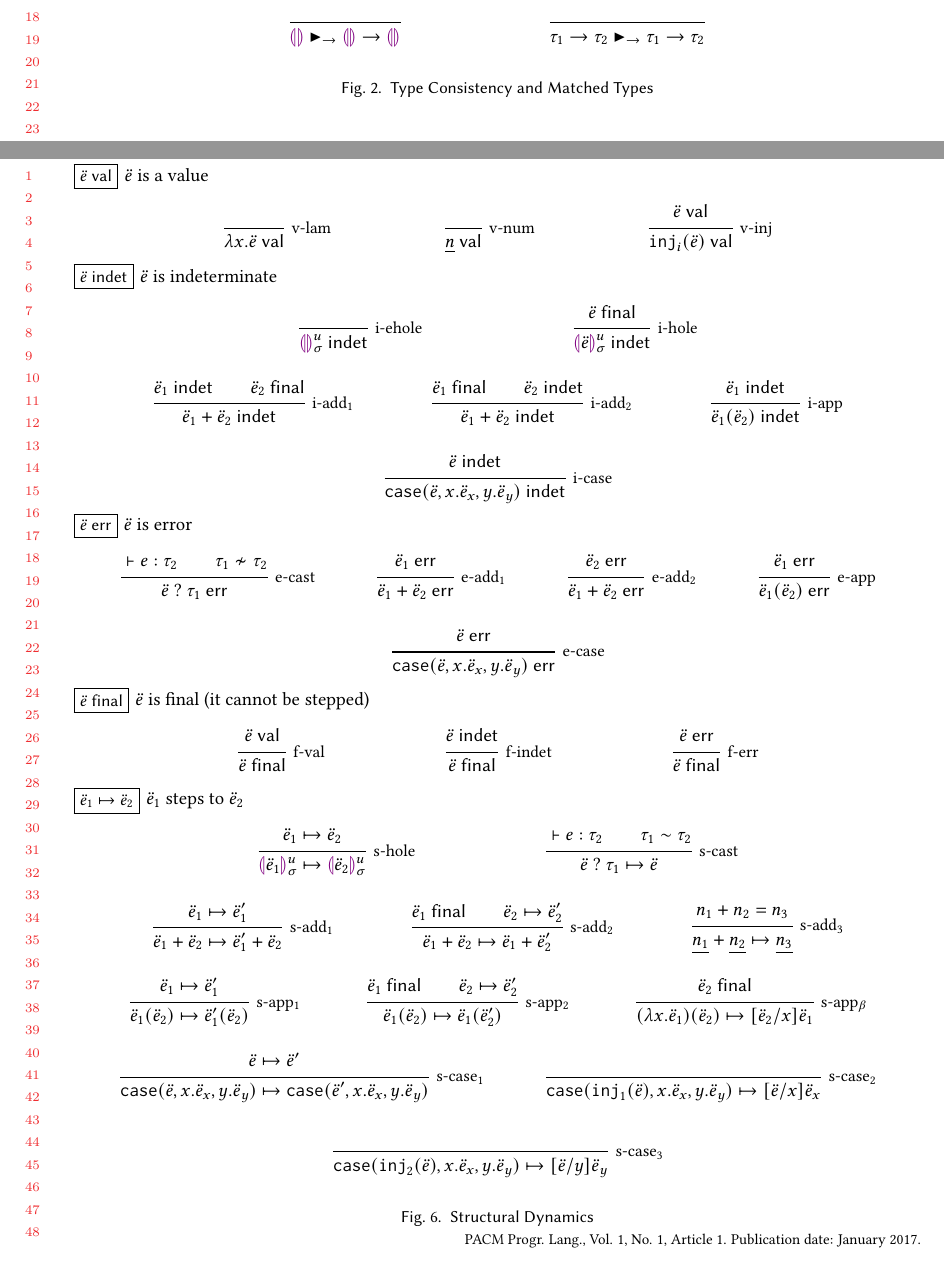
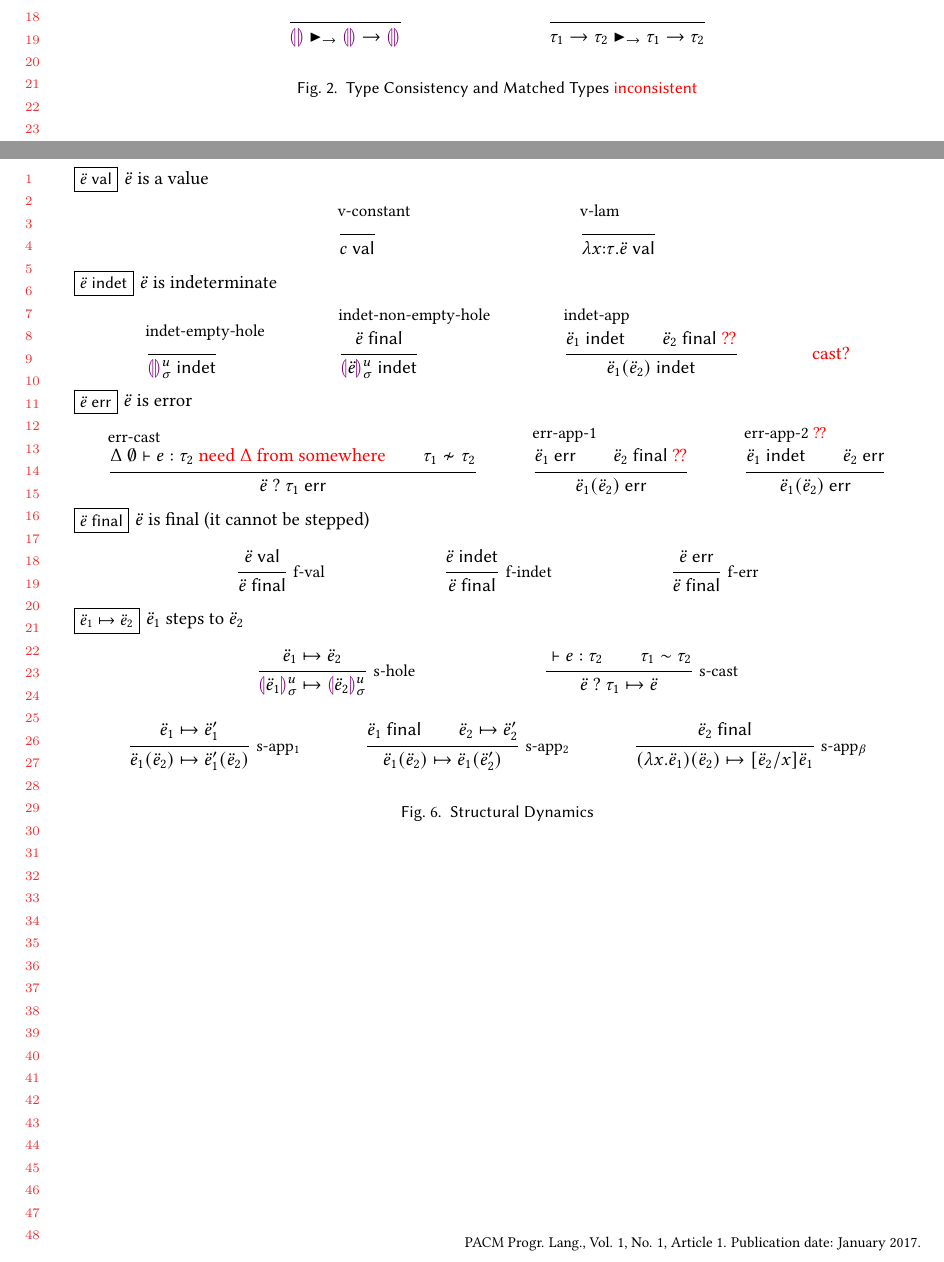
Before and after one commit to hazelgrove/hazelnut-dynamics-paper, a LaTeX paper (hazelnut-dynamics.tex, which reads calculus.tex): two parts of pages 2 and 5 of 5, joined at a grey line, cut so that both start at the same text. Compiled offline with pdfLaTeX.

Commit message:
some tweaks to dynamics, with questions

```diff
--- a/calculus.tex
+++ b/calculus.tex
@@ -116,7 +116,7 @@ $\arraycolsep=4pt\begin{array}{rllllll}
 %   \summatch{\tsum{\htau_1}{\htau_2}}{\tsum{\htau_1}{\htau_2}}
 % }
 % \end{mathpar}
-\caption{Type Consistency and Matched Types}
+\caption{Type Consistency and Matched Types \todo{inconsistent}}
 \label{fig:tconsistent}
 \label{fig:arrmatch}
 \end{figure}
@@ -395,65 +395,50 @@ y\\
 \begin{figure}
 \judgbox{\isValue{\dexp}}{$\dexp$ is a value}
 \begin{mathpar}
-\Infer{v-lam}
-{ }{\isValue{\hlam{x}{\dexp}}}
-\and
-\Infer{v-num}
-{ }{\isValue{\hnum{n}}}
-\and
-\Infer{v-inj}
-{\isValue{\dexp}}{\isValue{\hinj{i}{\dexp}}}
+\inferrule[v-constant]{ }{
+  \isValue{c}
+}
+
+\inferrule[v-lam]{ }{
+  \isValue{\halam{x}{\htau}{\dexp}}
+}
 \end{mathpar}
 
 \judgbox{\isIndet{\dexp}}{$\dexp$ is indeterminate}
 \begin{mathpar}
-\Infer{i-ehole}
+\inferrule[indet-empty-hole]
 { }
 {\isIndet{\dehole{\mvar}{\subst}}}
-\and
-\Infer{i-hole}
+
+\inferrule[indet-non-empty-hole]
 {\isFinal{\dexp}}
 {\isIndet{\dhole{\dexp}{\mvar}{\subst}}}
-\\
-\Infer{i-add$_1$}
-{\isIndet{\dexp_1} \\ \isFinal{\dexp_2}}
-{\isIndet{\dadd{\dexp_1}{\dexp_2}}}
-\and
-\Infer{i-add$_2$}
-{\isFinal{\dexp_1} \\ \isIndet{\dexp_2}}
-{\isIndet{\dadd{\dexp_1}{\dexp_2}}}
-\and
-\Infer{i-app}
-{\isIndet{\dexp_1}}
+
+\inferrule[indet-app]
+{\isIndet{\dexp_1}\\
+ \isFinal{\dexp_2}~\text{\todo{??}}}
 {\isIndet{\dap{\dexp_1}{\dexp_2}}}
-\and
-\Infer{i-case}
-{\isIndet{\dexp}}
-{\isIndet{\dcase{\dexp}{x}{\dexp_x}{y}{\dexp_y}}}
+
+\text{\todo{cast?}}
 \end{mathpar}
 
 \judgbox{\isErr{\dexp}}{$\dexp$ is error}
 \begin{mathpar}
-\Infer{e-cast}
+\inferrule[err-cast]
 % XXX use macro type assignment judgement here
-{ \vdash e : \htau_2 \\ \tinconsistent{\htau_1}{\htau_2}}
+{\hasType{\Delta}{\emptyset}{e}{\htau_2}~\text{\todo{need $\Delta$ from somewhere}}\\
+ \tinconsistent{\htau_1}{\htau_2}}
 {\isErr{\dcast{\dexp}{\htau_1}}}
-\and
-\Infer{e-add$_1$}
-{\isErr{\dexp_1}}
-{\isErr{\dadd{\dexp_1}{\dexp_2}}}
-\and
-\Infer{e-add$_2$}
-{\isErr{\dexp_2}}
-{\isErr{\dadd{\dexp_1}{\dexp_2}}}
-\and
-\Infer{e-app}
-{\isErr{\dexp_1}}
+
+\inferrule[err-app-1]
+{\isErr{\dexp_1}\\
+ \isFinal{\dexp_2}~\text{\todo{??}}}
 {\isErr{\dap{\dexp_1}{\dexp_2}}}
-\and
-\Infer{e-case}
-{\isErr{\dexp}}
-{\isErr{\dcase{\dexp}{x}{\dexp_x}{y}{\dexp_y}}}
+
+\inferrule[err-app-2 \todo{??}]
+{\isIndet{\dexp_1}\\
+ \isErr{\dexp_2}}
+{\isErr{\dap{\dexp_1}{\dexp_2}}}
 \end{mathpar}
 
 \judgbox{\isFinal{\dexp}}{$\dexp$ is final (it cannot be stepped)}
@@ -479,19 +464,6 @@ y\\
 { \vdash e : \htau_2 \\ \tconsistent{\htau_1}{\htau_2}}
 {\stepsTo{\dcast{\dexp}{\htau_1}}{\dexp}}
 \\
-\Infer{s-add$_1$}
-{\stepsTo{\dexp_1}{\dexp_1'}}
-{\stepsTo{\dadd{\dexp_1}{\dexp_2}}{\dadd{\dexp_1'}{\dexp_2}}}
-\and
-\Infer{s-add$_2$}
-{\isFinal{\dexp_1} \\ \stepsTo{\dexp_2}{\dexp_2'}}
-{\stepsTo{\dadd{\dexp_1}{\dexp_2}}{\dadd{\dexp_1}{\dexp_2'}}}
-\and
-\Infer{s-add$_3$}
-{ n_1 + n_2 = n_3 }
-{\stepsTo{\dadd{\dnum{n_1}}{\dnum{n_2}}}{\dnum{n_3}}}
-%\and
-\\
 \Infer{s-app$_1$}
 {\stepsTo{\dexp_1}{\dexp_1'}}
 {\stepsTo{\dap{\dexp_1}{\dexp_2}}{\dap{\dexp_1'}{\dexp_2}}}
@@ -503,19 +475,6 @@ y\\
 \Infer{s-app$_\beta$}
 { \isFinal{\dexp_2} }
 {\stepsTo{\dapP{\dlam{x}{\dexp_1}}{\dexp_2}}{ [\dexp_2/x]\dexp_1 }}
-%\and
-\\
-\Infer{s-case$_1$}
-{\stepsTo{\dexp}{\dexp'}}
-{\stepsTo{\dcase{\dexp}{x}{\dexp_x}{y}{\dexp_y}}{\dcase{\dexp'}{x}{\dexp_x}{y}{\dexp_y}}}
-\and
-\Infer{s-case$_2$}
-{ }
-{\stepsTo{\dcase{\dinj{1}{\dexp}}{x}{\dexp_x}{y}{\dexp_y}}{ [\dexp/x]\dexp_x }}
-\and
-\Infer{s-case$_3$}
-{ }
-{\stepsTo{\dcase{\dinj{2}{\dexp}}{x}{\dexp_x}{y}{\dexp_y}}{ [\dexp/y]\dexp_y }}
 \end{mathpar}
 \caption{Structural Dynamics}
 \label{fig:isValue}
```
